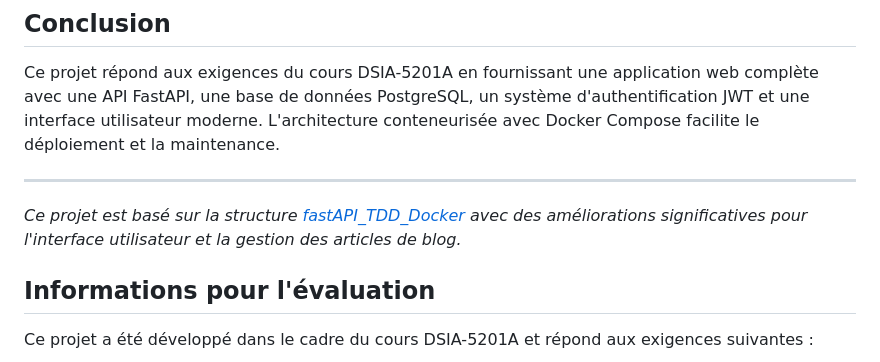
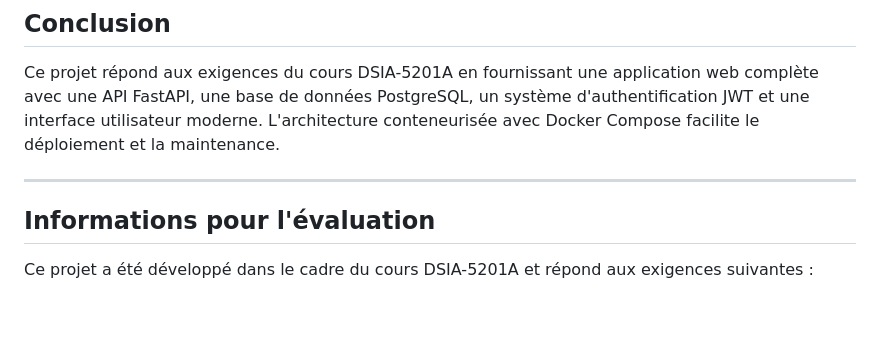
Before and after one commit to AHARRY29/Projet-de-blog-FastAPI, a Markdown page: README.md, the part around the change. Drawn GitHub-style; blank space fills up the shorter version.

Commit message:
Correction du README

```diff
--- a/README.md
+++ b/README.md
@@ -142,8 +142,6 @@ Ce projet répond aux exigences du cours DSIA-5201A en fournissant une applicati
 
 ---
 
-*Ce projet est basé sur la structure [fastAPI_TDD_Docker](https://github.com/bsenftner/fastAPI_TDD_Docker) avec des améliorations significatives pour l'interface utilisateur et la gestion des articles de blog.*
-
 ## Informations pour l'évaluation
 
 Ce projet a été développé dans le cadre du cours DSIA-5201A et répond aux exigences suivantes :
```
